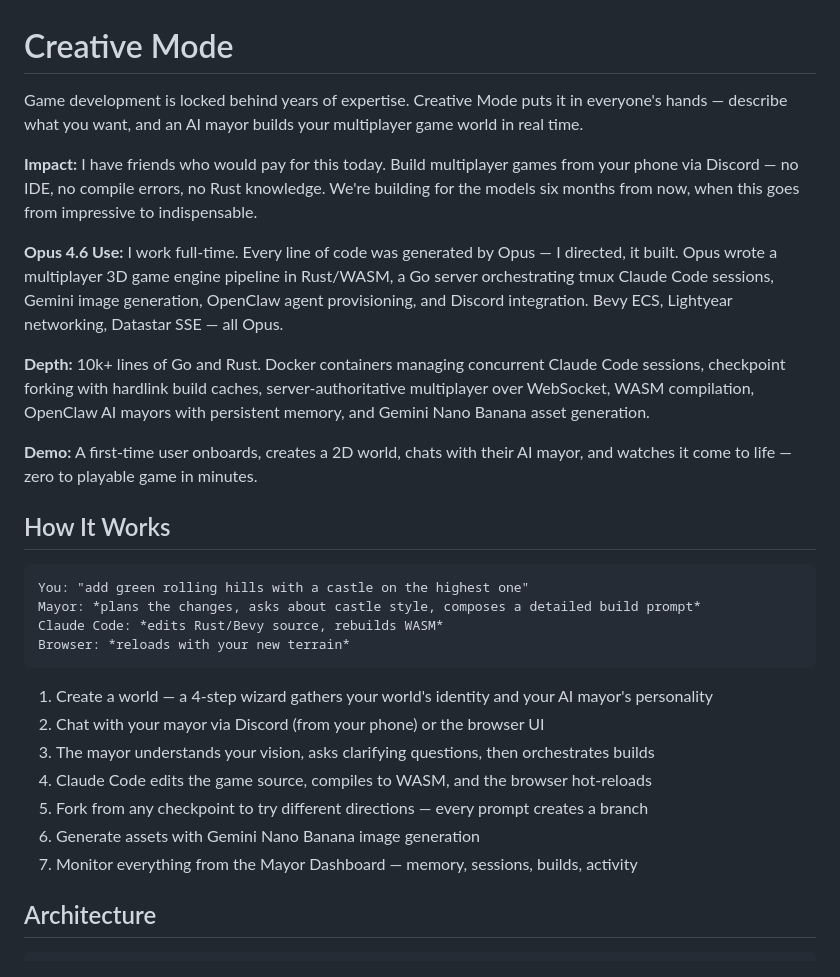
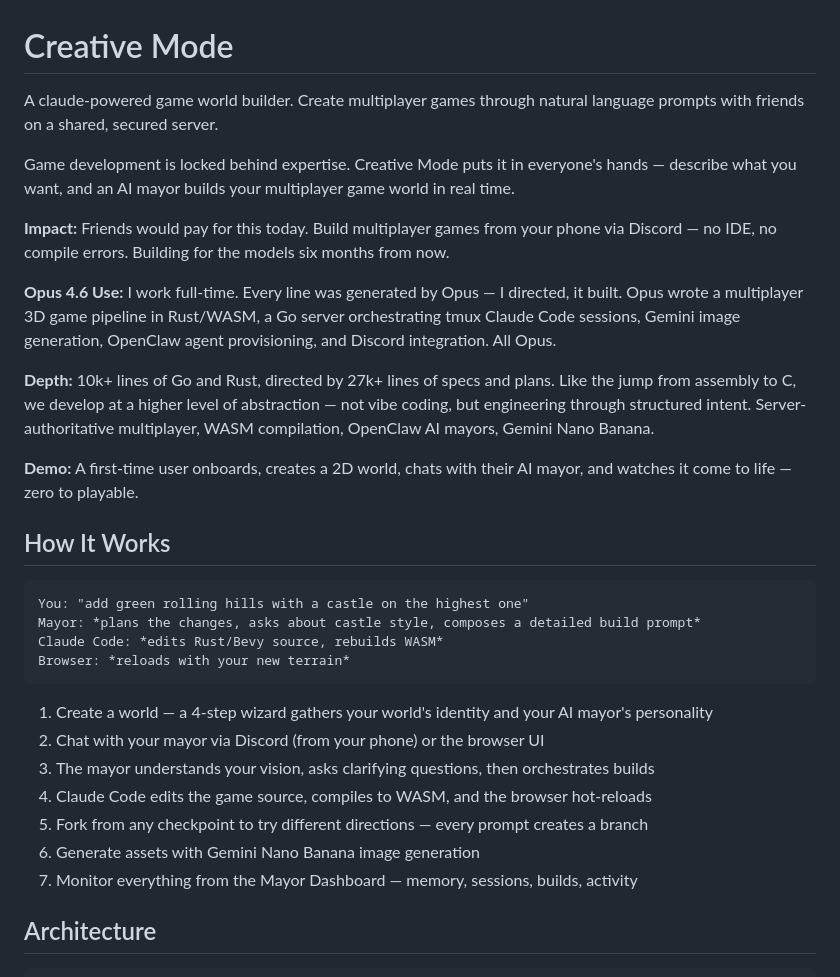
Before and after one commit to CoreyCole/creative-mode, a Markdown page: README.md, the part around one of its changes. Drawn GitHub-style.

Commit message:
Update depth section: 27k lines of specs, assembly-to-C analogy
Co-Authored-By: Claude Opus 4.6 <noreply@anthropic.com>

````diff
--- a/README.md
+++ b/README.md
@@ -1,14 +1,16 @@
 # Creative Mode
 
-Game development is locked behind years of expertise. Creative Mode puts it in everyone's hands — describe what you want, and an AI mayor builds your multiplayer game world in real time.
+A claude-powered game world builder. Create multiplayer games through natural language prompts with friends on a shared, secured server.
 
-**Impact:** I have friends who would pay for this today. Build multiplayer games from your phone via Discord — no IDE, no compile errors, no Rust knowledge. We're building for the models six months from now, when this goes from impressive to indispensable.
+Game development is locked behind expertise. Creative Mode puts it in everyone's hands — describe what you want, and an AI mayor builds your multiplayer game world in real time.
 
-**Opus 4.6 Use:** I work full-time. Every line of code was generated by Opus — I directed, it built. Opus wrote a multiplayer 3D game engine pipeline in Rust/WASM, a Go server orchestrating tmux Claude Code sessions, Gemini image generation, OpenClaw agent provisioning, and Discord integration. Bevy ECS, Lightyear networking, Datastar SSE — all Opus.
+**Impact:** Friends would pay for this today. Build multiplayer games from your phone via Discord — no IDE, no compile errors. Building for the models six months from now.
 
-**Depth:** 10k+ lines of Go and Rust. Docker containers managing concurrent Claude Code sessions, checkpoint forking with hardlink build caches, server-authoritative multiplayer over WebSocket, WASM compilation, OpenClaw AI mayors with persistent memory, and Gemini Nano Banana asset generation.
+**Opus 4.6 Use:** I work full-time. Every line was generated by Opus — I directed, it built. Opus wrote a multiplayer 3D game pipeline in Rust/WASM, a Go server orchestrating tmux Claude Code sessions, Gemini image generation, OpenClaw agent provisioning, and Discord integration. All Opus.
 
-**Demo:** A first-time user onboards, creates a 2D world, chats with their AI mayor, and watches it come to life — zero to playable game in minutes.
+**Depth:** 10k+ lines of Go and Rust, directed by 27k+ lines of specs and plans. Like the jump from assembly to C, we develop at a higher level of abstraction — not vibe coding, but engineering through structured intent. Server-authoritative multiplayer, WASM compilation, OpenClaw AI mayors, Gemini Nano Banana.
+
+**Demo:** A first-time user onboards, creates a 2D world, chats with their AI mayor, and watches it come to life — zero to playable.
 
 ## How It Works
 
@@ -20,12 +22,12 @@ Browser: *reloads with your new terrain*
 ```
 
 1. Create a world — a 4-step wizard gathers your world's identity and your AI mayor's personality
-2. Chat with your mayor via Discord (from your phone) or the browser UI
-3. The mayor understands your vision, asks clarifying questions, then orchestrates builds
-4. Claude Code edits the game source, compiles to WASM, and the browser hot-reloads
-5. Fork from any checkpoint to try different directions — every prompt creates a branch
-6. Generate assets with Gemini Nano Banana image generation
-7. Monitor everything from the Mayor Dashboard — memory, sessions, builds, activity
+1. Chat with your mayor via Discord (from your phone) or the browser UI
+1. The mayor understands your vision, asks clarifying questions, then orchestrates builds
+1. Claude Code edits the game source, compiles to WASM, and the browser hot-reloads
+1. Fork from any checkpoint to try different directions — every prompt creates a branch
+1. Generate assets with Gemini Nano Banana image generation
+1. Monitor everything from the Mayor Dashboard — memory, sessions, builds, activity
 
 ## Architecture
 
````
Also changed, not shown: other parts of README.md (+1 -0 lines).
